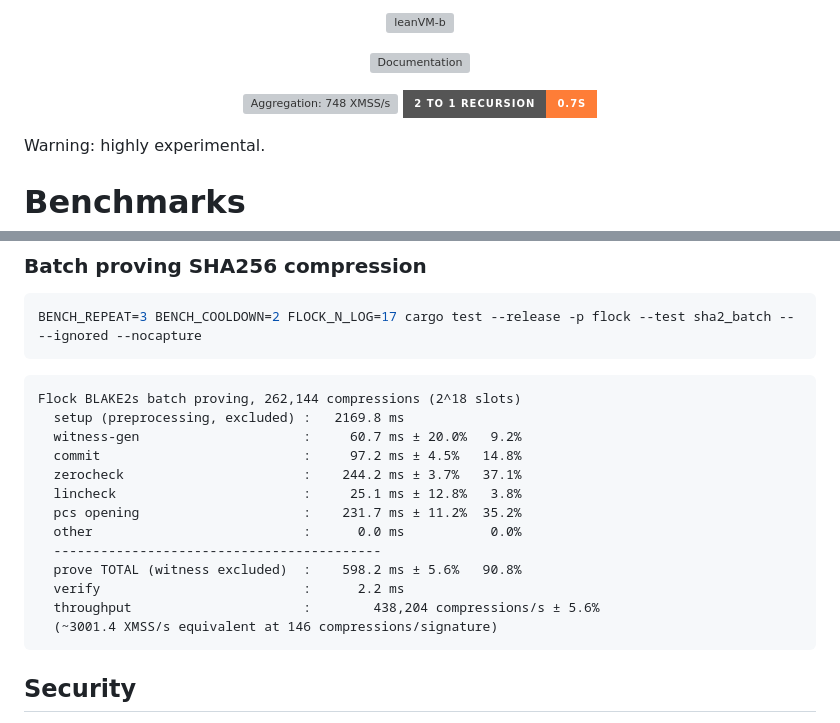
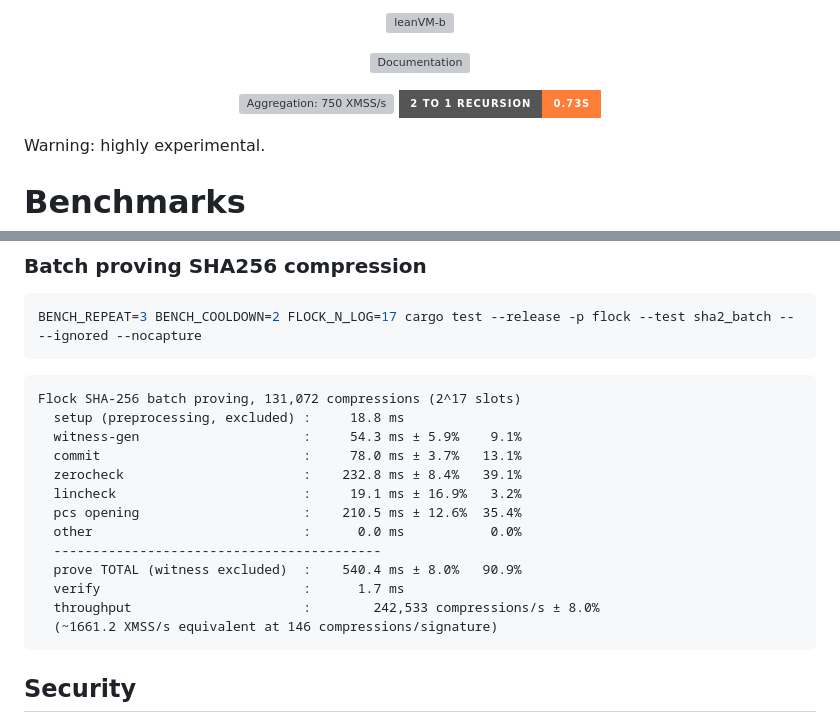
Before and after one commit to leanEthereum/leanVM-b, a Markdown page: README.md, 2 parts joined by grey strips. Drawn GitHub-style; badges without logos; grey boxes are pictures that could not be loaded.

Commit message:
sha2 batch proving bench

````diff
--- a/README.md
+++ b/README.md
@@ -9,8 +9,8 @@
 </p>
 
 <p align="center">
-  <a href="#xmss-aggregation"><img src="https://img.shields.io/badge/Aggregation-748%20XMSS%2Fs-brightgreen?style=for-the-badge" alt="Aggregation: 748 XMSS/s"></a>
-  <a href="#recursion"><img src="https://img.shields.io/badge/2%20to%201%20recursion-0.7s-orange?style=for-the-badge" alt="2 to 1 recursion: 0.7s"></a>
+  <a href="#xmss-aggregation"><img src="https://img.shields.io/badge/Aggregation-750%20XMSS%2Fs-brightgreen?style=for-the-badge" alt="Aggregation: 750 XMSS/s"></a>
+  <a href="#recursion"><img src="https://img.shields.io/badge/2%20to%201%20recursion-0.73s-orange?style=for-the-badge" alt="2 to 1 recursion: 0.73s"></a>
 </p>
 
 Warning: highly experimental.
@@ -80,19 +80,19 @@ BENCH_REPEAT=3 BENCH_COOLDOWN=2 FLOCK_N_LOG=17 cargo test --release -p flock --t
 ```
 
 ```
-Flock BLAKE2s batch proving, 262,144 compressions (2^18 slots)
-  setup (preprocessing, excluded) :   2169.8 ms
-  witness-gen                     :     60.7 ms ± 20.0%   9.2%
-  commit                          :     97.2 ms ± 4.5%   14.8%
-  zerocheck                       :    244.2 ms ± 3.7%   37.1%
-  lincheck                        :     25.1 ms ± 12.8%   3.8%
-  pcs opening                     :    231.7 ms ± 11.2%  35.2%
+Flock SHA-256 batch proving, 131,072 compressions (2^17 slots)
+  setup (preprocessing, excluded) :     18.8 ms
+  witness-gen                     :     54.3 ms ± 5.9%    9.1%
+  commit                          :     78.0 ms ± 3.7%   13.1%
+  zerocheck                       :    232.8 ms ± 8.4%   39.1%
+  lincheck                        :     19.1 ms ± 16.9%   3.2%
+  pcs opening                     :    210.5 ms ± 12.6%  35.4%
   other                           :      0.0 ms           0.0%
   ------------------------------------------
-  prove TOTAL (witness excluded)  :    598.2 ms ± 5.6%   90.8%
-  verify                          :      2.2 ms
-  throughput                      :        438,204 compressions/s ± 5.6%
-  (~3001.4 XMSS/s equivalent at 146 compressions/signature)
+  prove TOTAL (witness excluded)  :    540.4 ms ± 8.0%   90.9%
+  verify                          :      1.7 ms
+  throughput                      :        242,533 compressions/s ± 8.0%
+  (~1661.2 XMSS/s equivalent at 146 compressions/signature)
 ```
 
 ## Security
````
